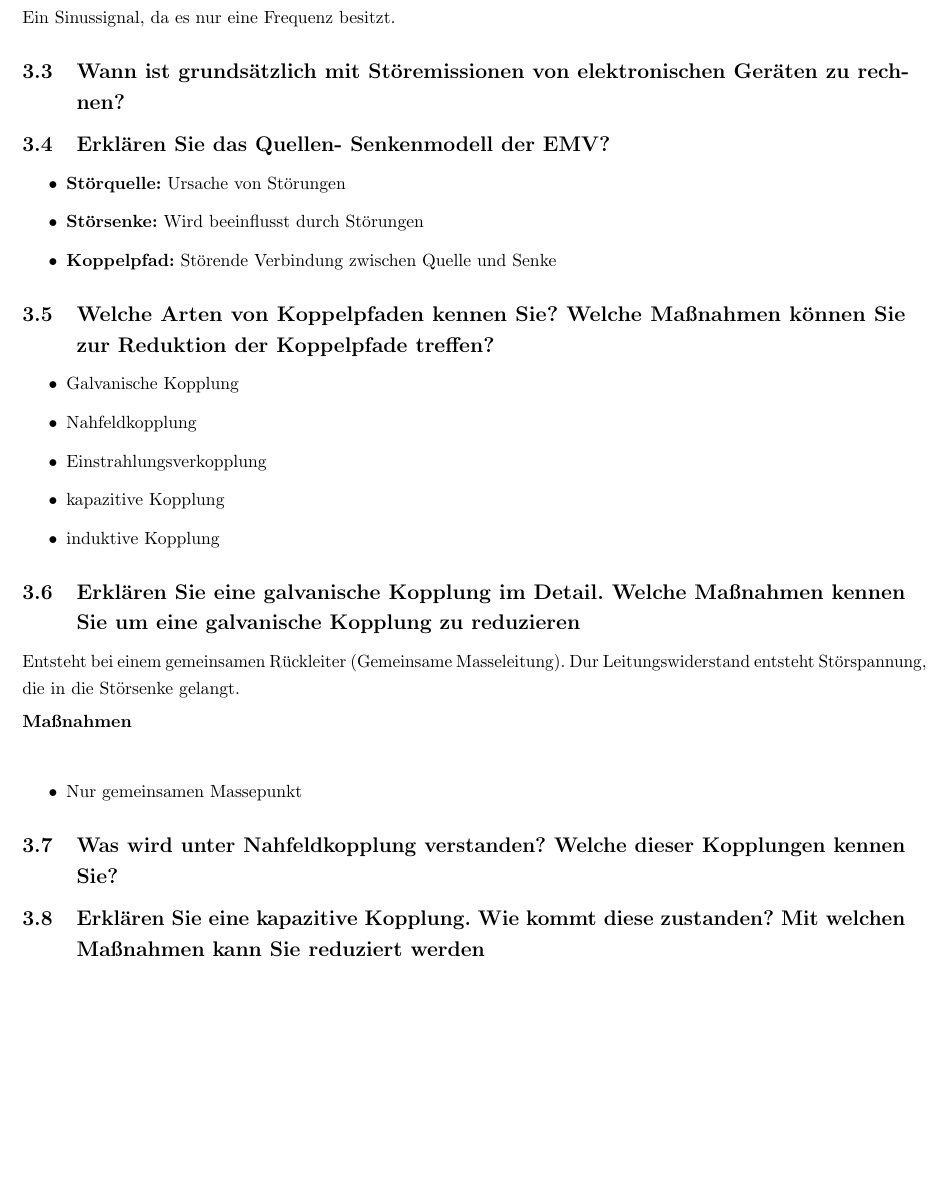
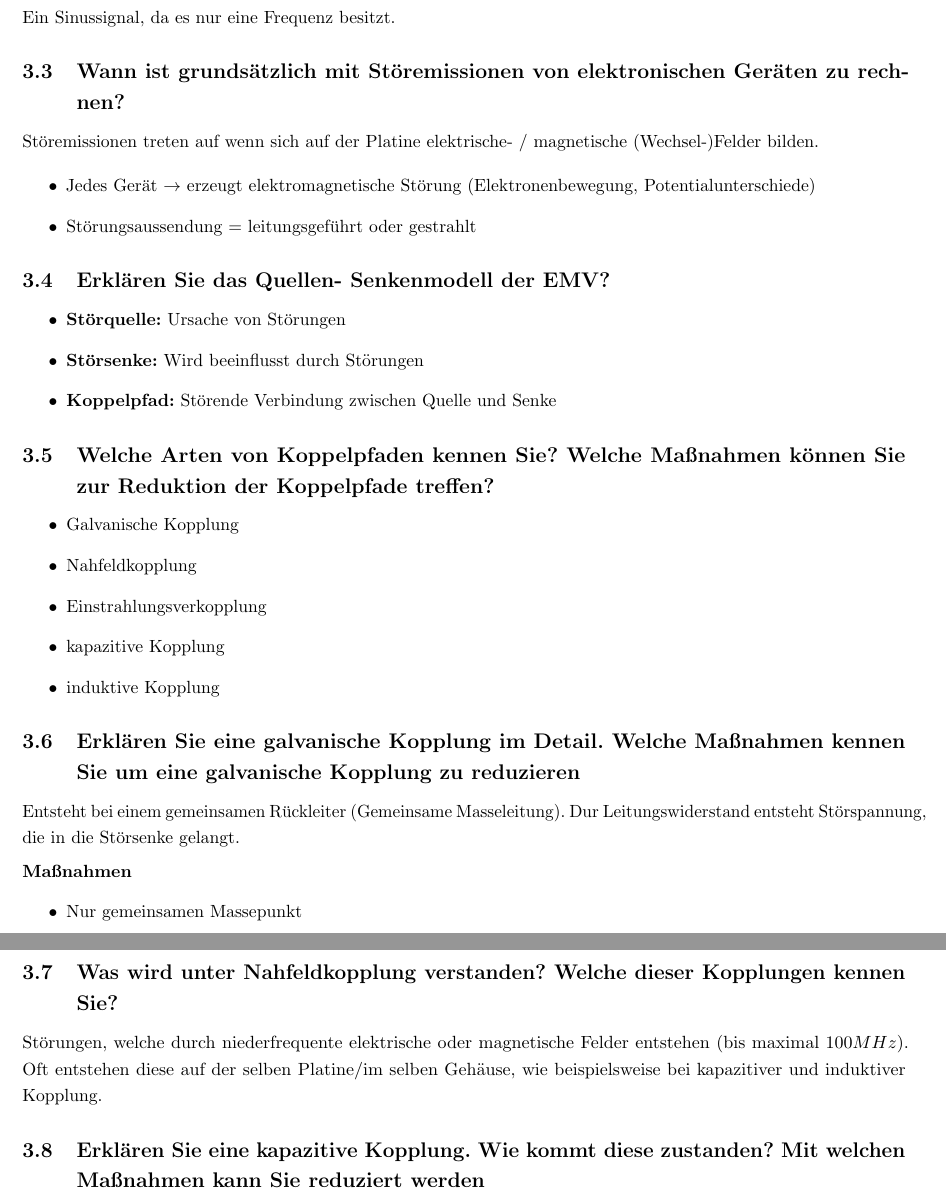
Before and after one commit to lufixSch/dteg_pruefungsfragen, a LaTeX document (DTEG_Pruefungsfragen.tex, which reads src/pages/fragen/lv3.tex): part of page 8 of 10 before the commit and two parts of pages 8 and 9 of 10 after it, the two joined at a grey line, cut so that both start at the same text, the shorter picture padded with empty space. Compiled offline with pdfLaTeX.

Commit message:
UPDATE answers lv3

```diff
--- a/src/pages/fragen/lv3.tex
+++ b/src/pages/fragen/lv3.tex
@@ -11,6 +11,12 @@ Ein Sinussignal, da es nur eine Frequenz besitzt.
 
 \subsection{Wann ist grundsätzlich mit Störemissionen von elektronischen Geräten zu rechnen?}
 
+Störemissionen treten auf wenn sich auf der Platine elektrische- / magnetische (Wechsel-)Felder bilden.
+
+\begin{itemize}
+  \item Jedes Gerät \(\rightarrow\) erzeugt elektromagnetische Störung (Elektronenbewegung, Potentialunterschiede)
+  \item Störungsaussendung = leitungsgeführt oder gestrahlt
+\end{itemize}
 
 \subsection{Erklären Sie das Quellen- Senkenmodell der EMV?}
 
@@ -31,13 +37,14 @@ Ein Sinussignal, da es nur eine Frequenz besitzt.
 
 \subsection{Erklären Sie eine galvanische Kopplung im Detail. Welche Maßnahmen kennen Sie um eine galvanische Kopplung zu reduzieren}
 Entsteht bei einem gemeinsamen Rückleiter (Gemeinsame Masseleitung). Dur Leitungswiderstand entsteht Störspannung, die in die Störsenke gelangt.\p
-\textbf{Maßnahmen}\p
+\textbf{Maßnahmen}
 \begin{itemize}
   \item Nur gemeinsamen Massepunkt
 \end{itemize}
 
 
 \subsection{Was wird unter Nahfeldkopplung verstanden? Welche dieser Kopplungen kennen Sie?}
+Störungen, welche durch niederfrequente elektrische oder magnetische Felder entstehen (bis maximal \(100MHz\)). Oft entstehen diese auf der selben Platine/im selben Gehäuse, wie beispielsweise bei kapazitiver und induktiver Kopplung.
 
 
 \subsection{Erklären Sie eine kapazitive Kopplung. Wie kommt diese zustanden? Mit welchen Maßnahmen kann Sie reduziert werden}
```
Also changed, not shown: src/pages/fragen/lv3.tex (7 more changed lines), 6 other files.
